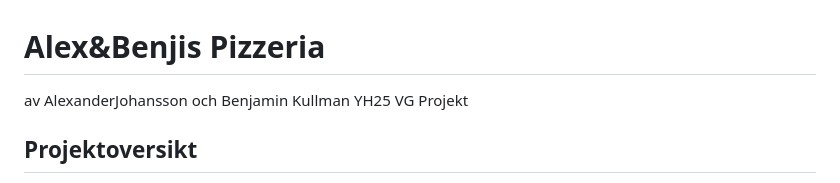
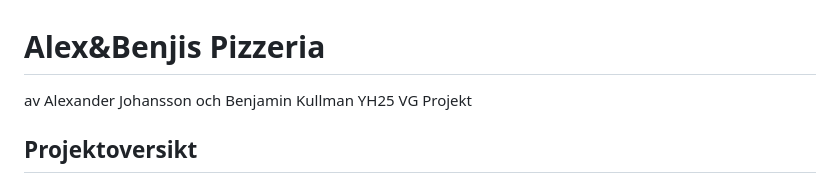
Before and after one commit to Volubles/vgprojekt, a Markdown page: README.md, the part around the change. Drawn GitHub-style.

Commit message:
Saknades mellanslag i ett namn

```diff
--- a/README.md
+++ b/README.md
@@ -1,5 +1,5 @@
 # Alex&Benjis Pizzeria
-av AlexanderJohansson och Benjamin Kullman YH25 VG Projekt
+av Alexander Johansson och Benjamin Kullman YH25 VG Projekt
 
 ## Projektoversikt
 
```
